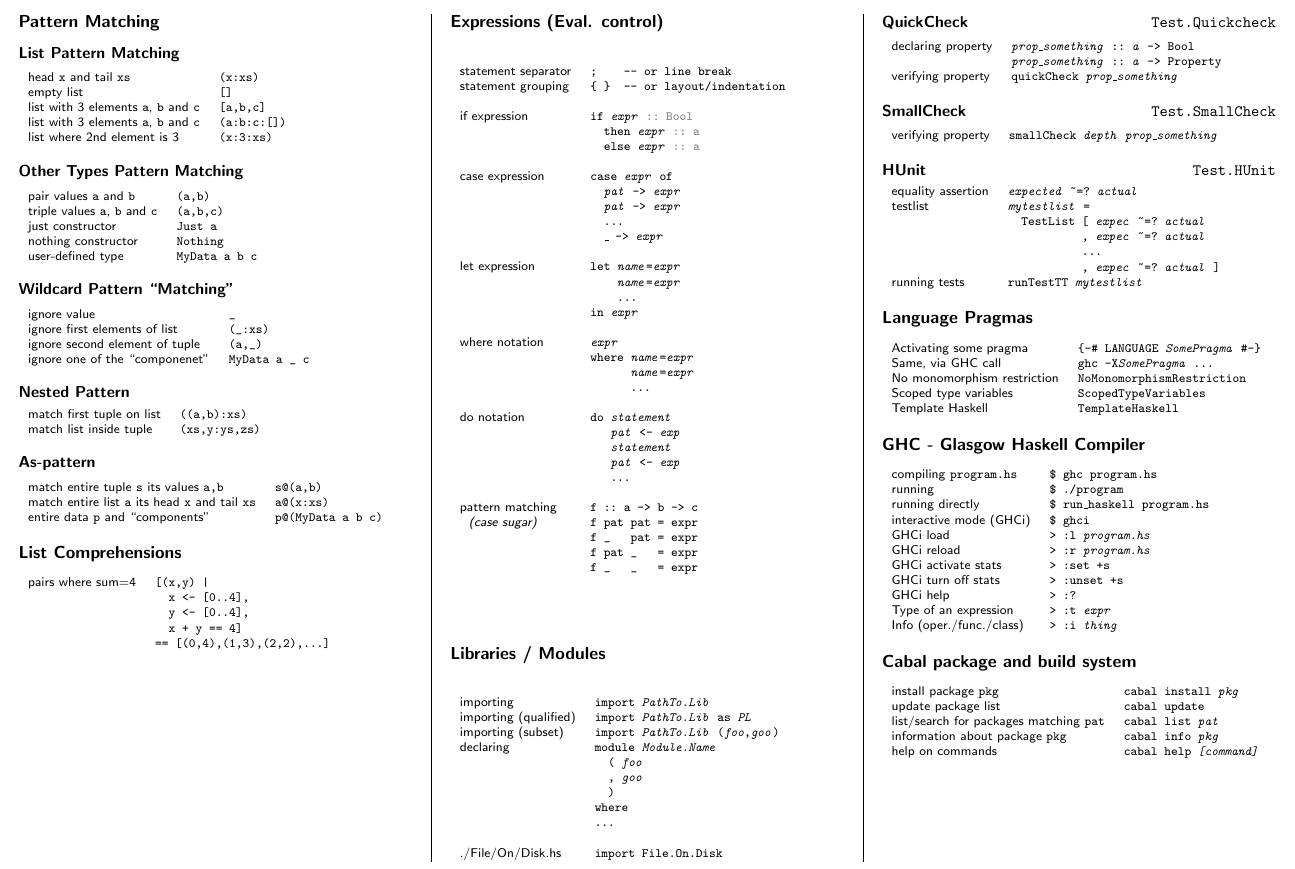
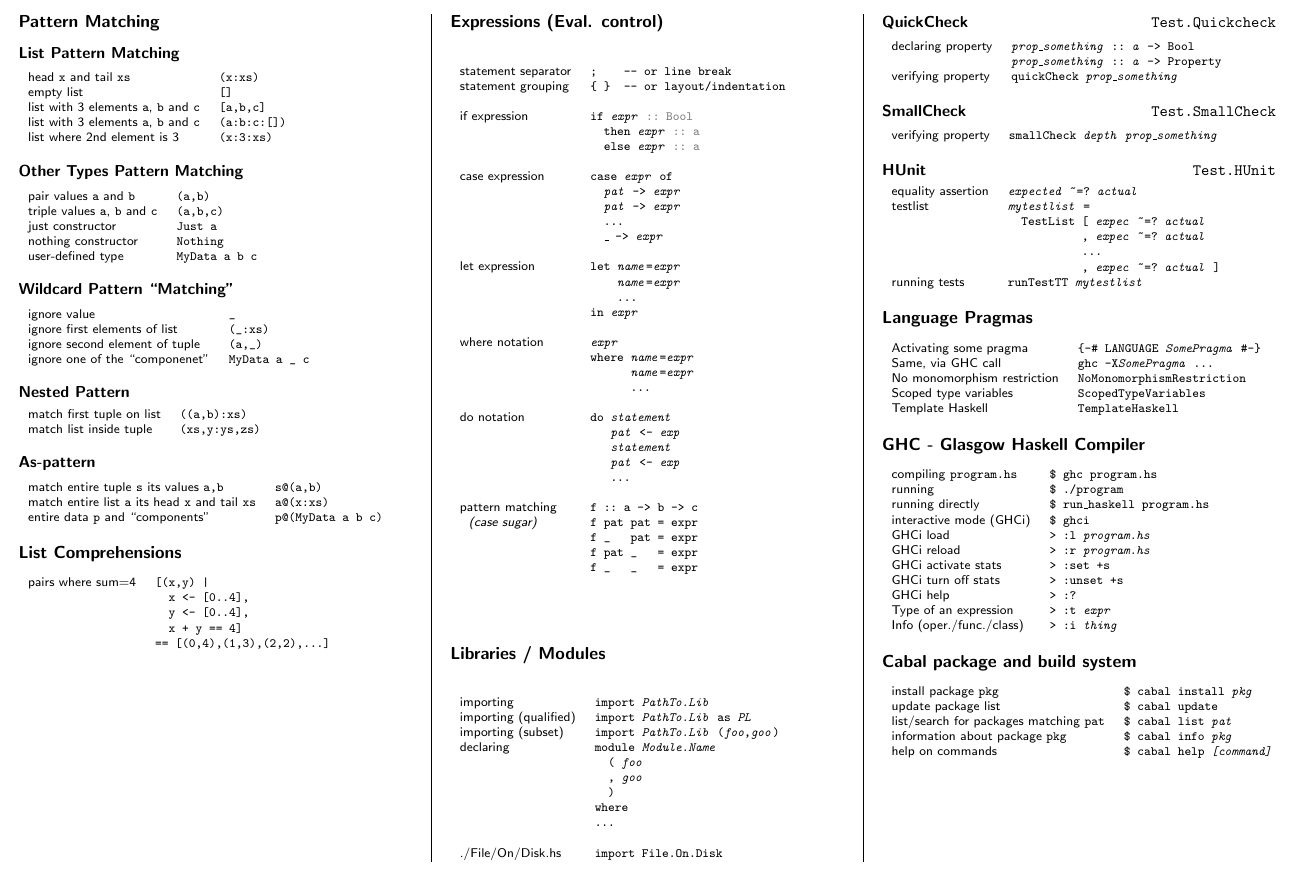
Before and after one commit to rudymatela/concise-cheat-sheets, a LaTeX document (haskell-ucs.tex): part of page 2 of 2, cut so that both start at the same text. Compiled offline with pdfLaTeX.

Commit message:
cabal-install denoted more clearly CLI by $

```diff
--- a/haskell-ucs.tex
+++ b/haskell-ucs.tex
@@ -412,11 +412,11 @@ comparisons, list membership and list difference which are non-associative.  Def
 \section{Cabal package and build system}
 
 \begin{ldesc}
-	\li[install package \C{pkg}]                    cabal install \I{pkg}
-	\li[update package list]                        cabal update
-	\li[list/search for packages matching \C{pat}]  cabal list \I{pat}
-	\li[information about package \C{pkg}]          cabal info \I{pkg}
-	\li[help on commands]                           cabal help \I{[command]}
+	\li[install package \C{pkg}]                    \$ cabal install \I{pkg}
+	\li[update package list]                        \$ cabal update
+	\li[list/search for packages matching \C{pat}]  \$ cabal list \I{pat}
+	\li[information about package \C{pkg}]          \$ cabal info \I{pkg}
+	\li[help on commands]                           \$ cabal help \I{[command]}
 \end{ldesc}
 
 \end{document}
```
